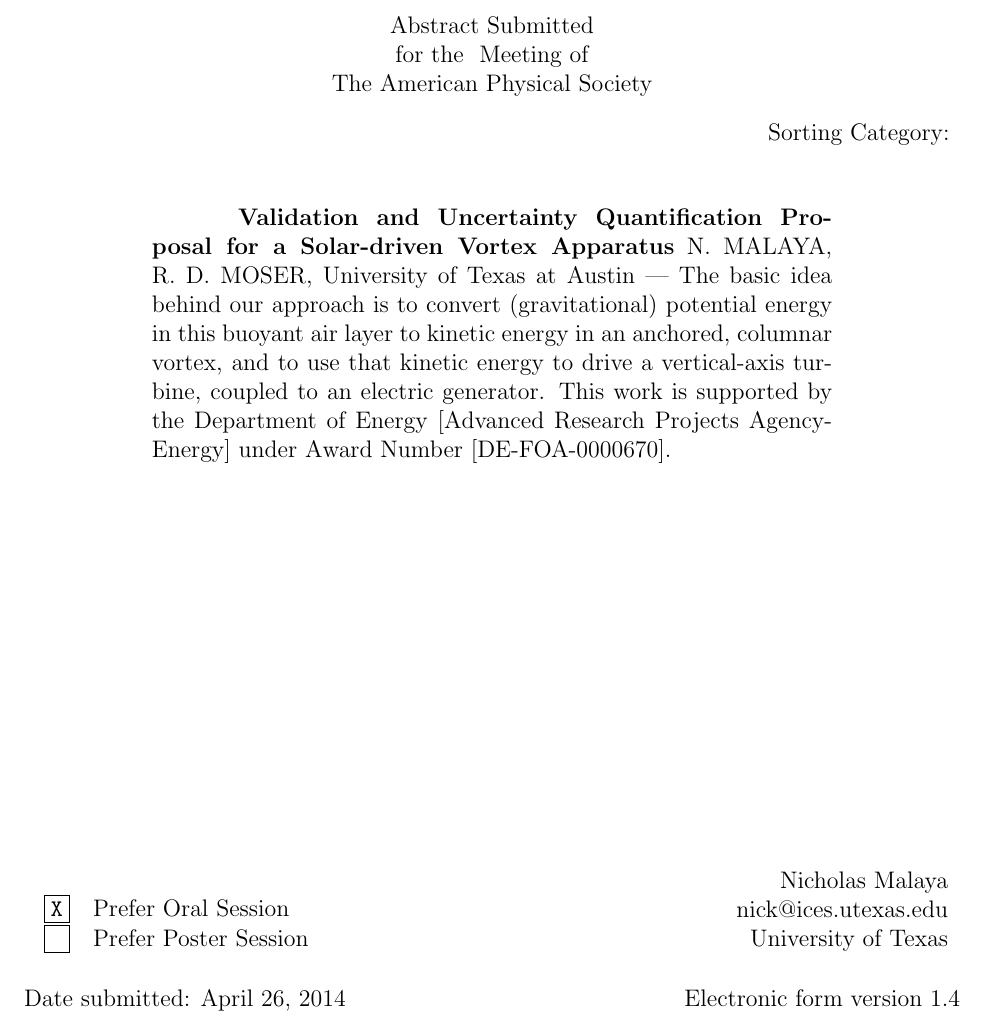
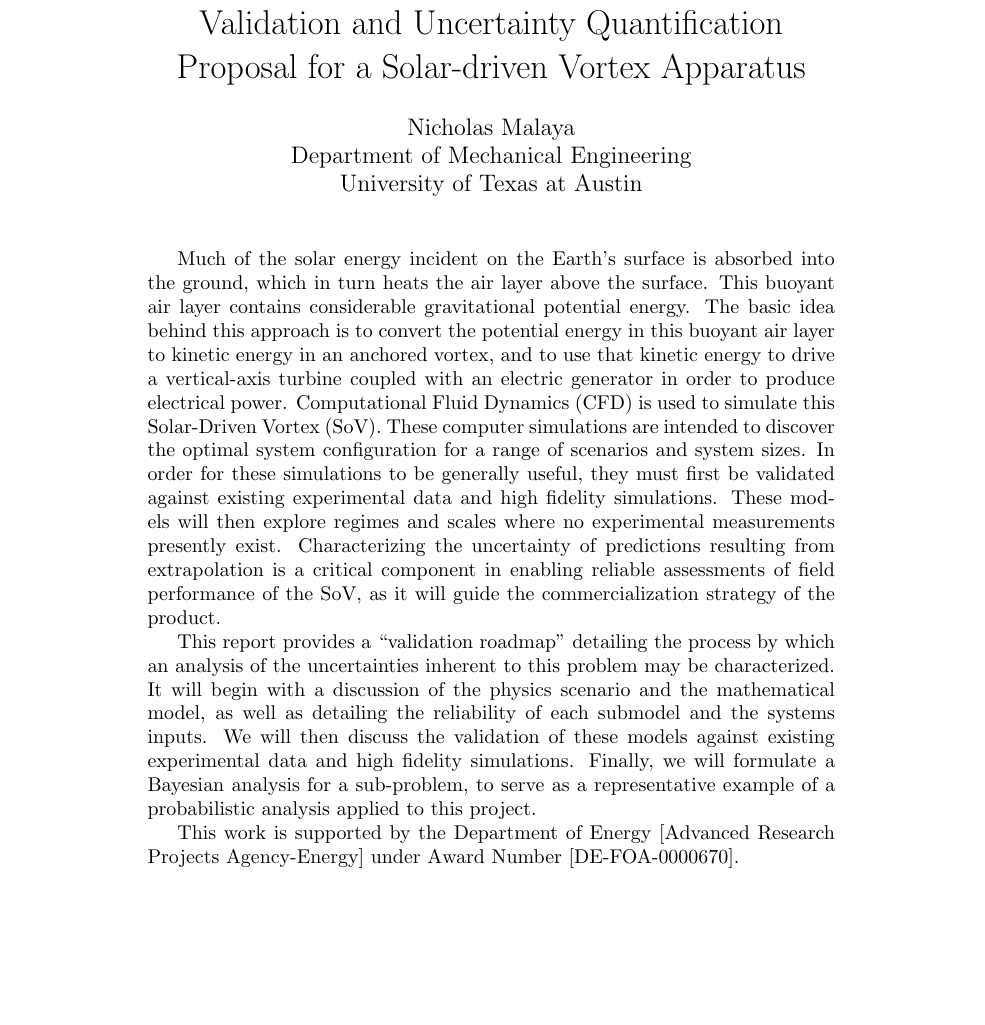
Before and after one commit to nicholasmalaya/arcanus, a LaTeX document (uq/validation/abstract.tex): part of the page, cut at the place of the change, the shorter picture padded with empty space. Compiled offline with pdfLaTeX.

Commit message:
sent out version

```diff
--- a/uq/validation/abstract.tex
+++ b/uq/validation/abstract.tex
@@ -1,7 +0,0 @@
-\documentstyle[12pt,apsab]{article}
-\nofiles
-\SubmittingMemberSurname{Malaya}
-\SubmittingMemberGivenName{Nicholas}
-\SubmittingMemberEmail{nick@ices.utexas.edu}
-\SubmittingMemberAffil{University of Texas}
-\PresentationType{oral}
@@ -8,22 +8,46 @@
+\usepackage[section]{placeins}
+\renewcommand{\thesubsection}{\thesection.\alph{subsection}}
+\usepackage{listings}
+
+\title{Validation and Uncertainty Quantification Proposal for a
+Solar-driven Vortex Apparatus}
+\author{Nicholas Malaya\\ Department of Mechanical Engineering \\
+University of Texas at Austin}
+\date{}
 
 \begin{document}
-\Title{Validation and Uncertainty Quantification Proposal for a Solar-driven Vortex Apparatus}
-%
-\AuthorSurname{Malaya}
-\AuthorGivenName{N.}
-%
-\AuthorSurname{Moser}
-\AuthorGivenName{R.~D.}
-\AuthorAffil{University of Texas at Austin}
-%
-%\CategoryType{C}
-\begin{abstract}
+\maketitle
 
+Much of the solar energy incident on the Earth's surface is absorbed
+into the ground, which in turn heats the air layer above the surface.
+This buoyant air layer contains considerable gravitational potential
+energy. The basic idea behind this approach is to convert the
+potential energy in this buoyant air layer to kinetic energy in an
+anchored vortex, and to use that kinetic energy to drive a
+vertical-axis turbine coupled with an electric generator in order to
+produce electrical power. Computational Fluid Dynamics (CFD) is used to
+simulate this Solar-Driven Vortex (SoV). These computer simulations are
+intended to discover the optimal system configuration for a range of
+scenarios and system sizes. In order for these simulations to be
+generally useful, they must first be validated against existing
+experimental data and high fidelity simulations. These models
+will then explore regimes and scales where no experimental measurements
+presently exist. Characterizing the uncertainty of predictions resulting
+from extrapolation is a critical component in enabling reliable
+assessments of field performance of the SoV, as it will guide the
+commercialization strategy of the product.
 
-The basic idea behind our approach is to convert (gravitational) potential energy in this buoyant air layer
-to kinetic energy in an anchored, columnar vortex, and to use that kinetic energy to drive a vertical-axis turbine, coupled to an electric generator.
+This report provides a ``validation roadmap'' detailing the process by
+which an analysis of the uncertainties inherent to this
+problem may be characterized.  It will begin with a discussion of the
+physics scenario and the mathematical model, as well as detailing the
+reliability of each submodel and the systems inputs. We will then
+discuss the validation of these models against existing experimental
+data and high fidelity simulations. Finally, we will formulate a Bayesian
+analysis for a sub-problem, to serve as a representative example of a
+probabilistic analysis applied to this project.
 
-This work is supported by the Department of Energy [Advanced Research Projects Agency-Energy] under Award Number [DE-FOA-0000670].
+This work is supported by the Department of Energy [Advanced Research
+Projects Agency-Energy] under Award Number [DE-FOA-0000670].
 
-\end{abstract}
 \end{document}
```
Also changed, not shown: uq/validation/abstract.tex (7 more changed lines).
